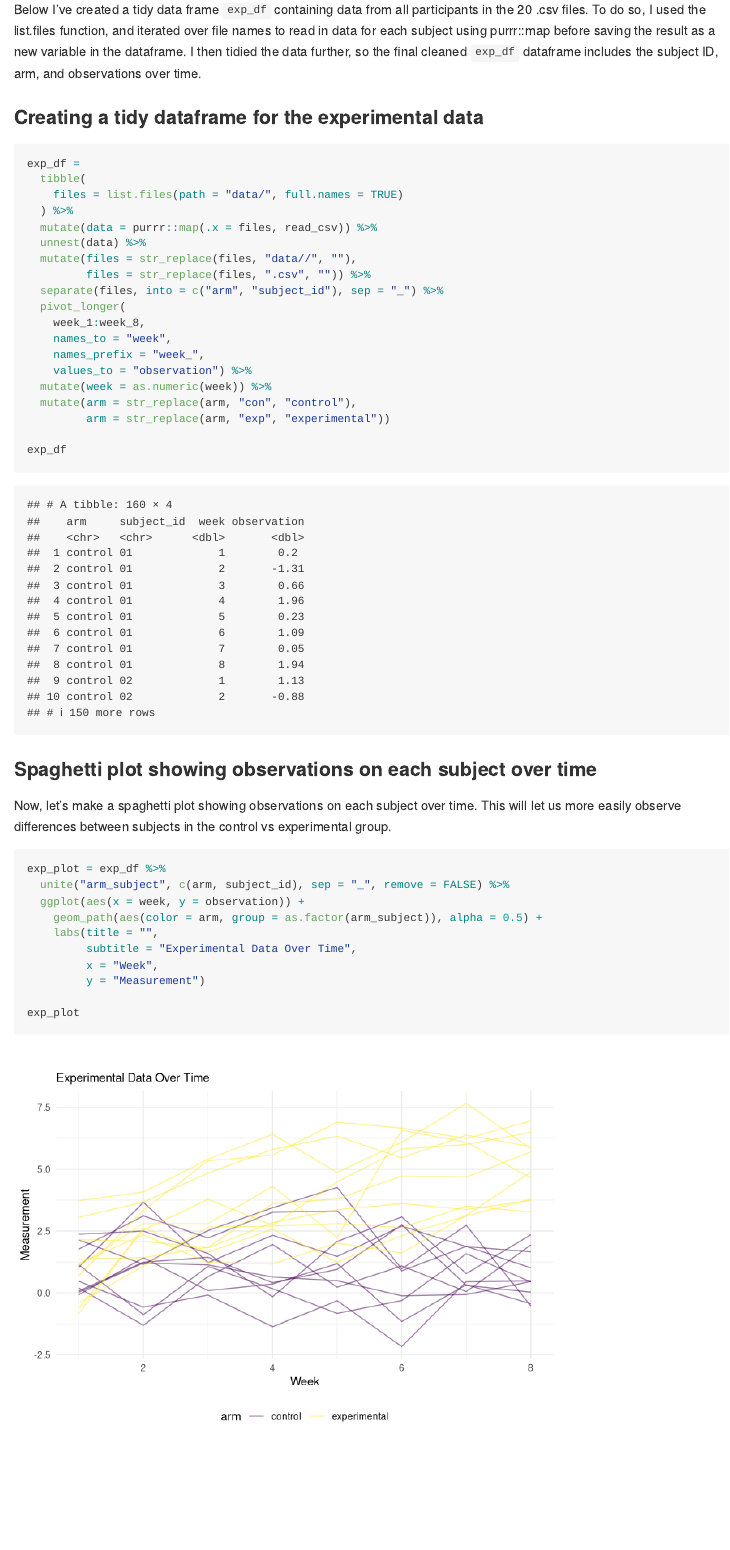
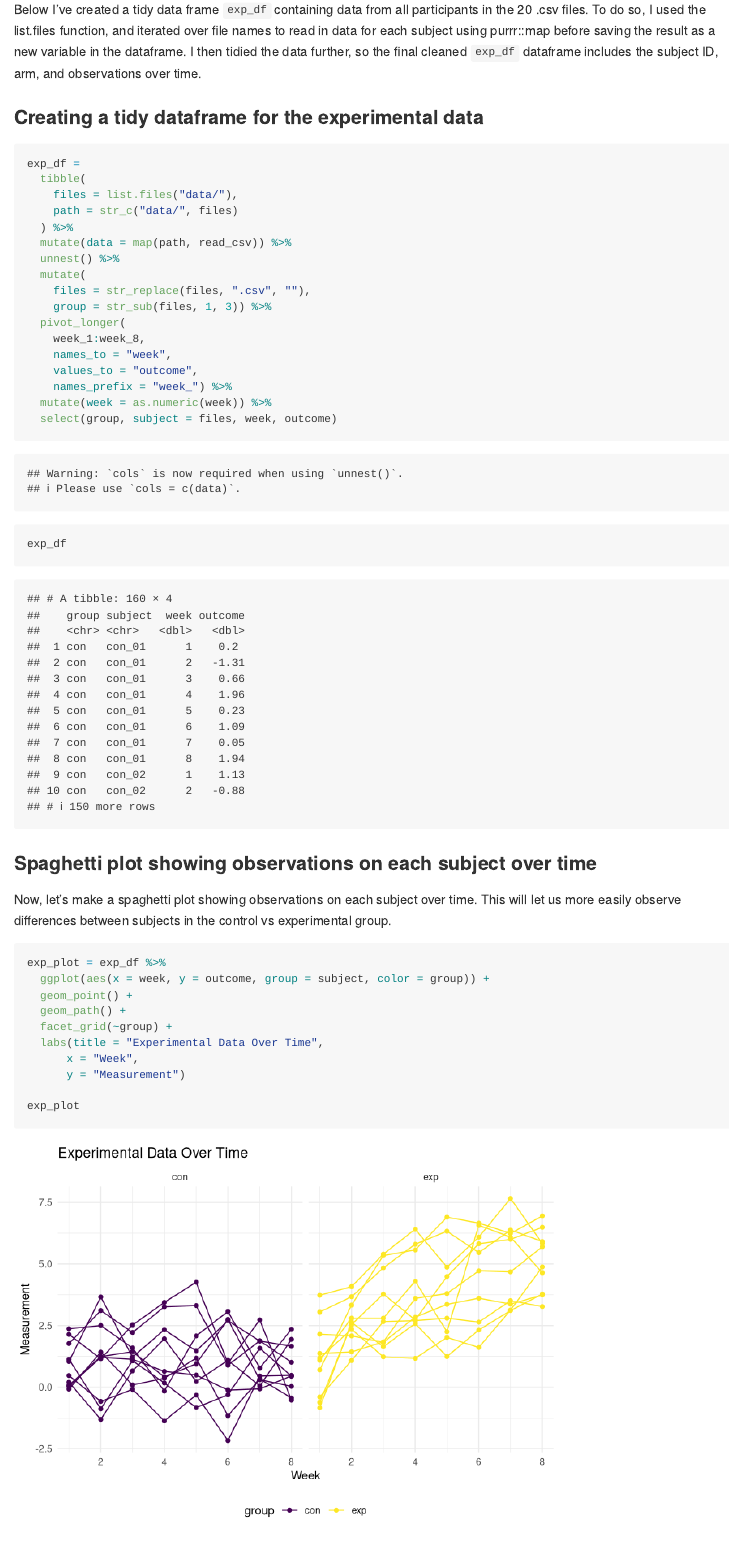
Before and after one commit to sophyee/p8105_hw5_sjz2120, an R Markdown document (p8105_hw5_sjz2120.Rmd): the page in a window 1100 px wide, from 310 px down. Rendered offline with R 4.5, knitr and Pandoc, with nearby package versions; some code elsewhere in the file could not run offline; long lines of code are wrapped; column names are cleaned by a stand-in for the janitor package.

Commit message:
Changed dataset loading code in Problem 1; revised code for the spaghetti plot (Problem 1)

````diff
--- a/p8105_hw5_sjz2120.Rmd
+++ b/p8105_hw5_sjz2120.Rmd
@@ -32,21 +32,21 @@ Below I've created a tidy data frame `exp_df` containing data from all participa
 ```{r Load-and-clean-P1-data, message=FALSE}
 exp_df =
   tibble(
-    files = list.files(path = "data/", full.names = TRUE)
+    files = list.files("data/"),
+    path = str_c("data/", files)
   ) %>%
-  mutate(data = purrr::map(.x = files, read_csv)) %>%
-  unnest(data) %>%
-  mutate(files = str_replace(files, "data//", ""),
-         files = str_replace(files, ".csv", "")) %>%
-  separate(files, into = c("arm", "subject_id"), sep = "_") %>%
+  mutate(data = map(path, read_csv)) %>%
+  unnest() %>%
+  mutate(
+    files = str_replace(files, ".csv", ""),
+    group = str_sub(files, 1, 3)) %>%
   pivot_longer(
     week_1:week_8,
     names_to = "week",
-    names_prefix = "week_",
-    values_to = "observation") %>%
+    values_to = "outcome",
+    names_prefix = "week_") %>%
   mutate(week = as.numeric(week)) %>%
-  mutate(arm = str_replace(arm, "con", "control"),
-         arm = str_replace(arm, "exp", "experimental"))
+  select(group, subject = files, week, outcome)
 
 exp_df
 ```
@@ -57,13 +57,13 @@ Now, let's make a spaghetti plot showing observations on each subject over time.
 
 ```{r spaghetti-plot-expdf}
 exp_plot = exp_df %>%
-  unite("arm_subject", c(arm, subject_id), sep = "_", remove = FALSE) %>%
-  ggplot(aes(x = week, y = observation)) +
-    geom_path(aes(color = arm, group = as.factor(arm_subject)), alpha = 0.5) +
-    labs(title = "",
-         subtitle = "Experimental Data Over Time",
-         x = "Week",
-         y = "Measurement")
+  ggplot(aes(x = week, y = outcome, group = subject, color = group)) +
+  geom_point() +
+  geom_path() +
+  facet_grid(~group) +
+  labs(title = "Experimental Data Over Time",
+      x = "Week",
+      y = "Measurement")
 
 exp_plot
 ```
````
